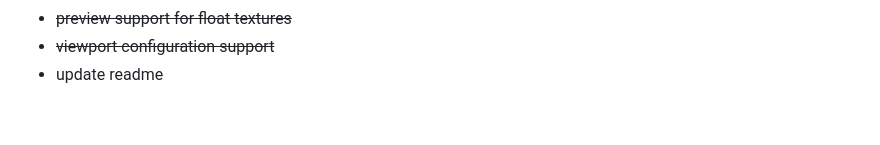
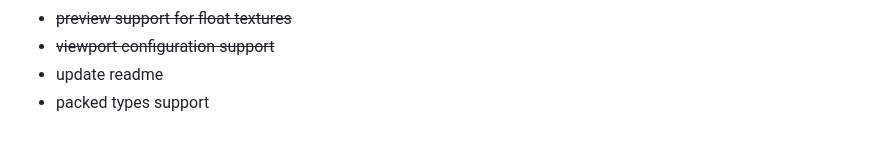
Before and after one commit to mani-plant/WebCL.js, a Markdown page: README.md, the part around the change. Rendered like a GitHub page.

```diff
--- a/README.md
+++ b/README.md
@@ -143,3 +143,4 @@ Notes:
 - ~~preview support for float textures~~
 - ~~viewport configuration support~~
 - update readme
+- packed types support
```
